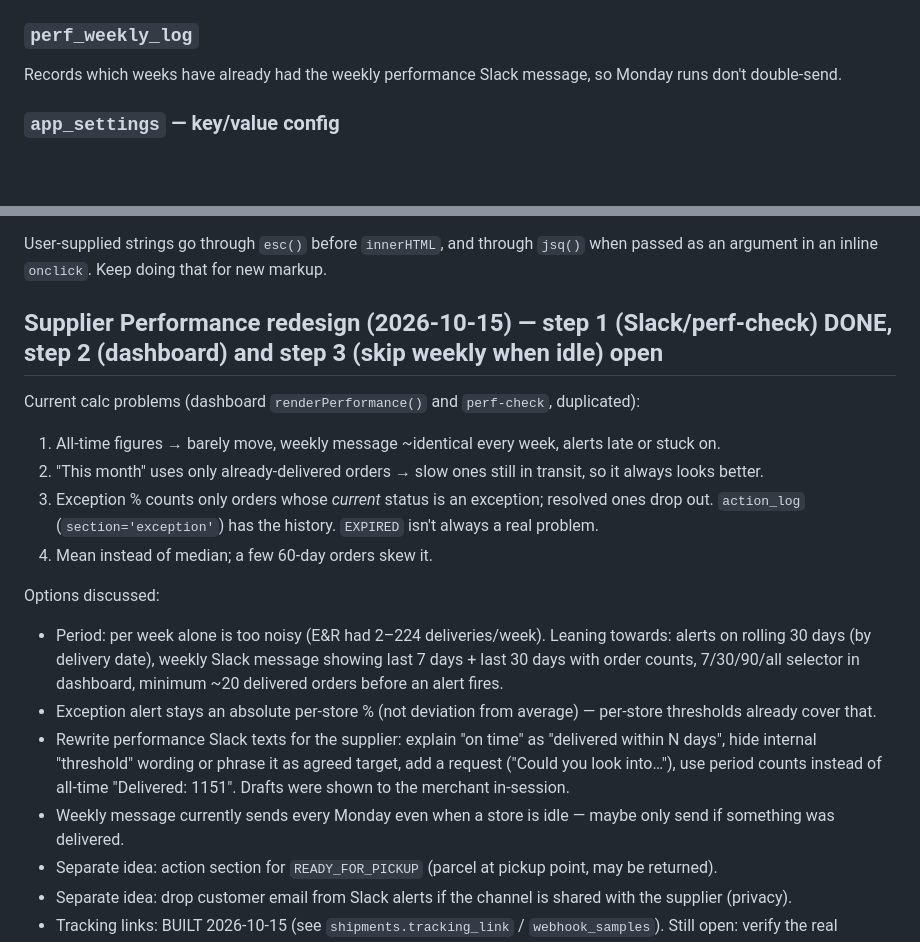
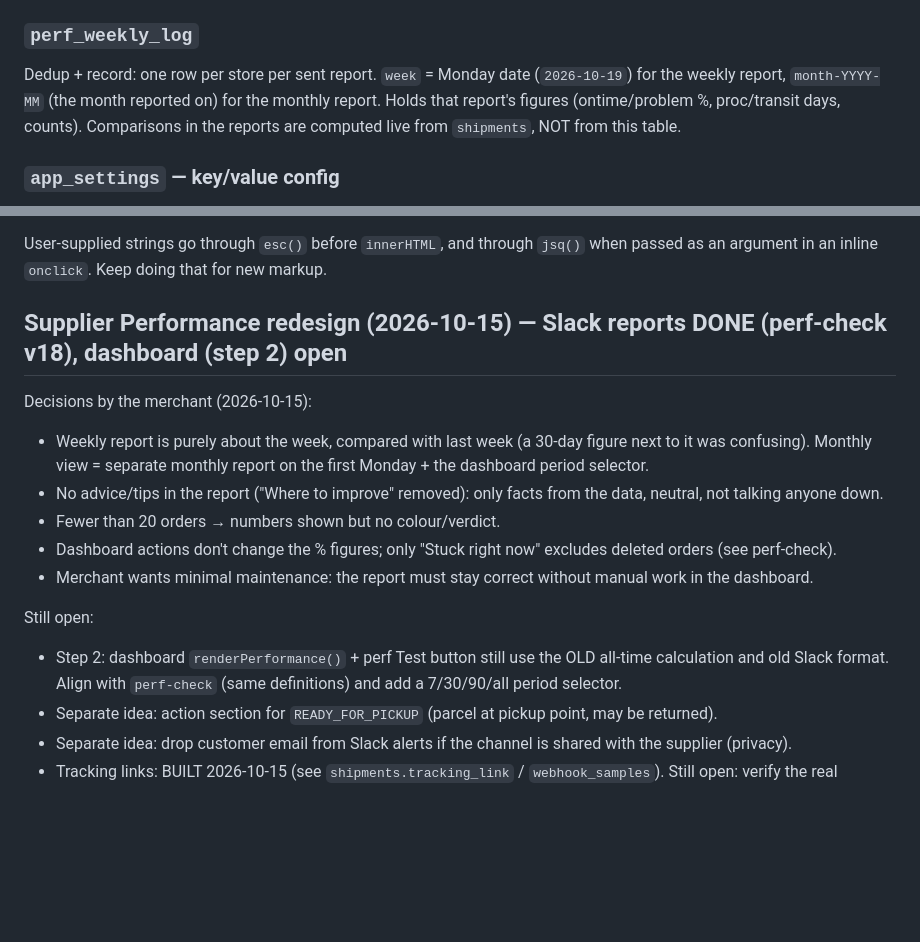
Before and after one commit to TPMfwp/Shipping-Monitor, a Markdown page: CLAUDE.md, 2 parts joined by grey strips. GitHub-like rendering; blank space fills up the shorter version.

Commit message:
CLAUDE.md: weekly + monthly delivery report, stuck excludes deleted orders
Co-Authored-By: Claude Opus 5.5 <noreply@anthropic.com>

```diff
--- a/CLAUDE.md
+++ b/CLAUDE.md
@@ -81,7 +81,7 @@ sections. Snapshot of the shipment + `dismissed_at`. Restore deletes the row (an
 edited in Manage stores → Alerts. A store without a `stores` row uses 5/15.
 
 ### `perf_weekly_log`
-Records which weeks have already had the weekly performance Slack message, so Monday runs don't double-send.
+Dedup + record: one row per store per sent report. `week` = Monday date (`2026-10-19`) for the weekly report, `month-YYYY-MM` (the month reported on) for the monthly report. Holds that report's figures (ontime/problem %, proc/transit days, counts). Comparisons in the reports are computed live from `shipments`, NOT from this table.
 
 ### `app_settings` — key/value config
 `webhook_token`: secret that `webhook` and `perf-check` require as `?token=`. Readable only after login, so the
@@ -164,24 +164,19 @@ is still used by the Slack Test button and shows the alert format.
 User-supplied strings go through `esc()` before `innerHTML`, and through `jsq()` when passed as an argument in an
 inline `onclick`. Keep doing that for new markup.
 
-## Supplier Performance redesign (2026-10-15) — step 1 (Slack/perf-check) DONE, step 2 (dashboard) and step 3 (skip weekly when idle) open
+## Supplier Performance redesign (2026-10-15) — Slack reports DONE (perf-check v18), dashboard (step 2) open
 
-Current calc problems (dashboard `renderPerformance()` and `perf-check`, duplicated):
-1. All-time figures → barely move, weekly message ~identical every week, alerts late or stuck on.
-2. "This month" uses only already-delivered orders → slow ones still in transit, so it always looks better.
-3. Exception % counts only orders whose *current* status is an exception; resolved ones drop out. `action_log`
-   (`section='exception'`) has the history. `EXPIRED` isn't always a real problem.
-4. Mean instead of median; a few 60-day orders skew it.
+Decisions by the merchant (2026-10-15):
+- Weekly report is purely about the week, compared with last week (a 30-day figure next to it was confusing).
+  Monthly view = separate monthly report on the first Monday + the dashboard period selector.
+- No advice/tips in the report ("Where to improve" removed): only facts from the data, neutral, not talking anyone down.
+- Fewer than 20 orders → numbers shown but no colour/verdict.
+- Dashboard actions don't change the % figures; only "Stuck right now" excludes deleted orders (see perf-check).
+- Merchant wants minimal maintenance: the report must stay correct without manual work in the dashboard.
 
-Options discussed:
-- Period: per week alone is too noisy (E&R had 2–224 deliveries/week). Leaning towards: alerts on rolling
-  30 days (by delivery date), weekly Slack message showing last 7 days + last 30 days with order counts,
-  7/30/90/all selector in dashboard, minimum ~20 delivered orders before an alert fires.
-- Exception alert stays an absolute per-store % (not deviation from average) — per-store thresholds already cover that.
-- Rewrite performance Slack texts for the supplier: explain "on time" as "delivered within N days", hide
-  internal "threshold" wording or phrase it as agreed target, add a request ("Could you look into…"), use
-  period counts instead of all-time "Delivered: 1151". Drafts were shown to the merchant in-session.
-- Weekly message currently sends every Monday even when a store is idle — maybe only send if something was delivered.
+Still open:
+- Step 2: dashboard `renderPerformance()` + perf Test button still use the OLD all-time calculation and old Slack
+  format. Align with `perf-check` (same definitions) and add a 7/30/90/all period selector.
 - Separate idea: action section for `READY_FOR_PICKUP` (parcel at pickup point, may be returned).
 - Separate idea: drop customer email from Slack alerts if the channel is shared with the supplier (privacy).
 - Tracking links: BUILT 2026-10-15 (see `shipments.tracking_link` / `webhook_samples`). Still open: verify the
```
Also changed, not shown: other parts of CLAUDE.md (+1 -1 lines).
